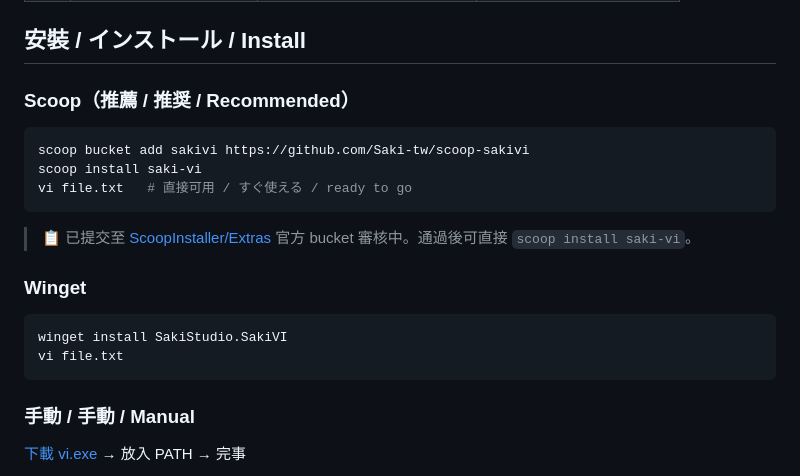
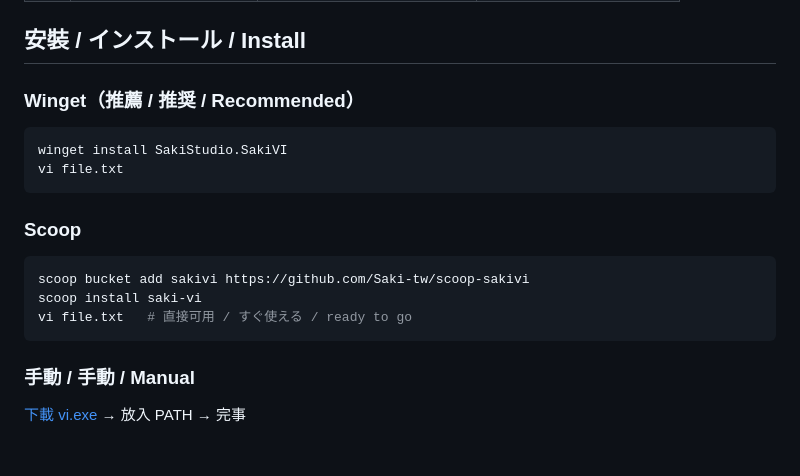
Before and after one commit to Saki-tw/VI-SakiWin64, a Markdown page: README.md, the part around the change. Rendered like a GitHub page; blank space fills up the shorter version.

Commit message:
docs: Update install instructions - Winget as primary, remove pending review note

````diff
--- a/README.md
+++ b/README.md
@@ -49,18 +49,17 @@ Based on commit `686a0803f9` (`ash: fix execution of applets via Unix-style path
 
 ## 安裝 / インストール / Install
 
-### Scoop（推薦 / 推奨 / Recommended）
+### Winget（推薦 / 推奨 / Recommended）
+```powershell
+winget install SakiStudio.SakiVI
+vi file.txt
+```
+
+### Scoop
 ```powershell
 scoop bucket add sakivi https://github.com/Saki-tw/scoop-sakivi
 scoop install saki-vi
 vi file.txt   # 直接可用 / すぐ使える / ready to go
-```
-> 📋 已提交至 [ScoopInstaller/Extras](https://github.com/ScoopInstaller/Extras/pull/17210) 官方 bucket 審核中。通過後可直接 `scoop install saki-vi`。
-
-### Winget
-```powershell
-winget install SakiStudio.SakiVI
-vi file.txt
 ```
 
 ### 手動 / 手動 / Manual
````
